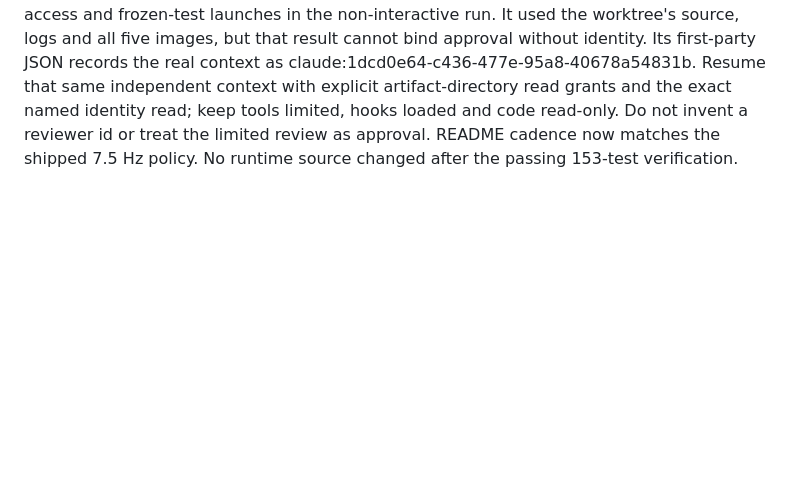
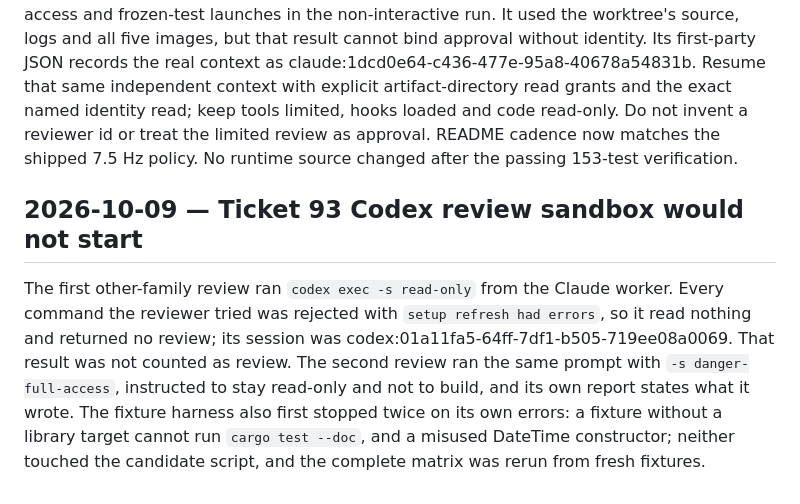
Before and after one commit to adamerose/rounds-clone, a Markdown page: docs/postmortems.md, the part around the change. GitHub-like rendering; blank space fills up the shorter version.

Commit message:
Record ticket 93 review sandbox failure (#93)
Provider-Session-Id: claude:dadaf59d-be68-4ec3-8324-29525f9fa839

```diff
--- a/docs/postmortems.md
+++ b/docs/postmortems.md
@@ -425,3 +425,7 @@ The cadence correction passed the complete supported route: all 153 tests, forma
 ## 2026-10-09 — Ticket #83 review access and cadence documentation
 
 The fresh Claude context inspected the entire five-commit range and its worktree evidence, found the earlier code defects corrected, and requested one README rate correction. Native CLI permission prompts denied its exact named identity-variable read, root evidence-folder access and frozen-test launches in the non-interactive run. It used the worktree's source, logs and all five images, but that result cannot bind approval without identity. Its first-party JSON records the real context as claude:1dcd0e64-c436-477e-95a8-40678a54831b. Resume that same independent context with explicit artifact-directory read grants and the exact named identity read; keep tools limited, hooks loaded and code read-only. Do not invent a reviewer id or treat the limited review as approval. README cadence now matches the shipped 7.5 Hz policy. No runtime source changed after the passing 153-test verification.
+
+## 2026-10-09 — Ticket 93 Codex review sandbox would not start
+
+The first other-family review ran `codex exec -s read-only` from the Claude worker. Every command the reviewer tried was rejected with `setup refresh had errors`, so it read nothing and returned no review; its session was codex:01a11fa5-64ff-7df1-b505-719ee08a0069. That result was not counted as review. The second review ran the same prompt with `-s danger-full-access`, instructed to stay read-only and not to build, and its own report states what it wrote. The fixture harness also first stopped twice on its own errors: a fixture without a library target cannot run `cargo test --doc`, and a misused DateTime constructor; neither touched the candidate script, and the complete matrix was rerun from fresh fixtures.
```
